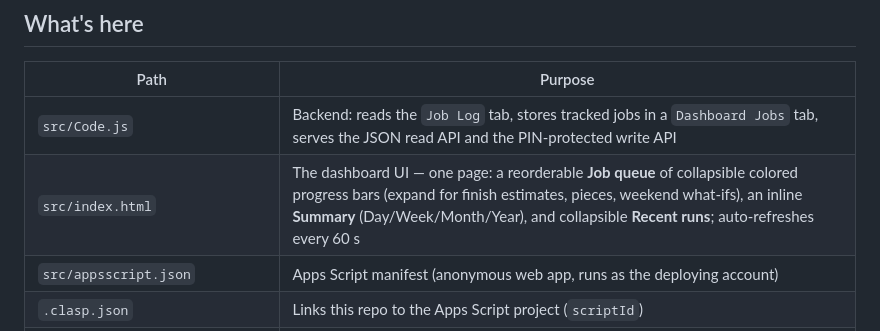
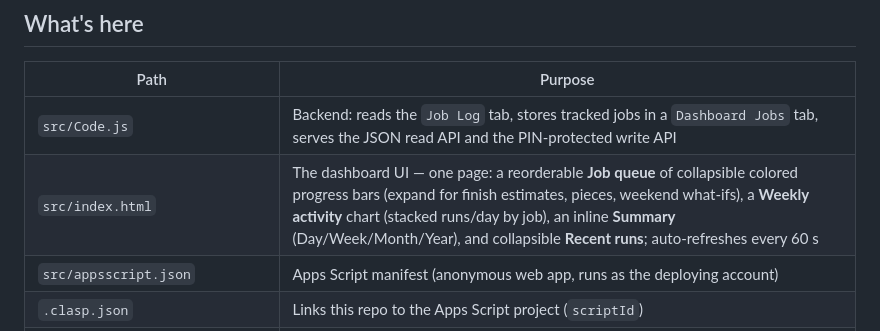
Before and after one commit to pvlabels/Router-Department-Tracking, a Markdown page: README.md, the part around the change. Rendered like a GitHub page.

Commit message:
Document the Weekly activity chart bubble in the README
Co-Authored-By: Claude Fable 5 <noreply@anthropic.com>

```diff
--- a/README.md
+++ b/README.md
@@ -28,7 +28,7 @@ publicly and no API keys appear in the client.
 | Path | Purpose |
 |---|---|
 | `src/Code.js` | Backend: reads the `Job Log` tab, stores tracked jobs in a `Dashboard Jobs` tab, serves the JSON read API and the PIN-protected write API |
-| `src/index.html` | The dashboard UI — one page: a reorderable **Job queue** of collapsible colored progress bars (expand for finish estimates, pieces, weekend what-ifs), an inline **Summary** (Day/Week/Month/Year), and collapsible **Recent runs**; auto-refreshes every 60 s |
+| `src/index.html` | The dashboard UI — one page: a reorderable **Job queue** of collapsible colored progress bars (expand for finish estimates, pieces, weekend what-ifs), a **Weekly activity** chart (stacked runs/day by job), an inline **Summary** (Day/Week/Month/Year), and collapsible **Recent runs**; auto-refreshes every 60 s |
 | `src/appsscript.json` | Apps Script manifest (anonymous web app, runs as the deploying account) |
 | `.clasp.json` | Links this repo to the Apps Script project (`scriptId`) |
 | `.github/workflows/deploy.yml` | CI: pushes `src/` to Apps Script, redeploys the web app, and publishes the page to GitHub Pages on every push to `main` |
```
